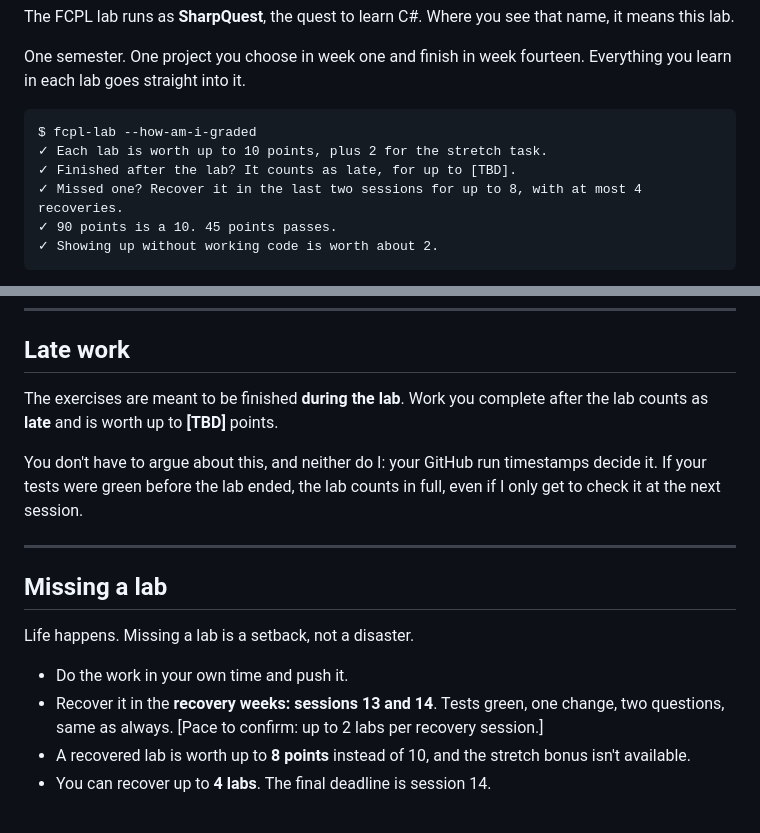
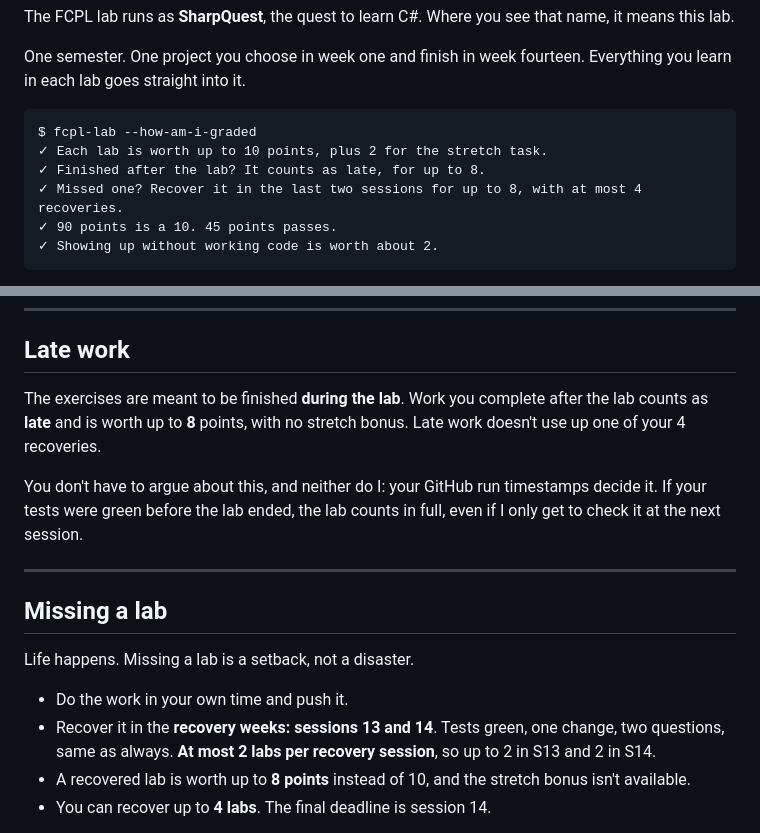
Before and after one commit to x86bogdan/fcpl-2026, a Markdown page: CONTRACT.md, 2 parts joined by grey strips. Drawn GitHub-style.

Commit message:
updated contract

````diff
--- a/CONTRACT.md
+++ b/CONTRACT.md
@@ -9,7 +9,7 @@ One semester. One project you choose in week one and finish in week fourteen. Ev
 ```
 $ fcpl-lab --how-am-i-graded
 ✓ Each lab is worth up to 10 points, plus 2 for the stretch task.
-✓ Finished after the lab? It counts as late, for up to [TBD].
+✓ Finished after the lab? It counts as late, for up to 8.
 ✓ Missed one? Recover it in the last two sessions for up to 8, with at most 4 recoveries.
 ✓ 90 points is a 10. 45 points passes.
 ✓ Showing up without working code is worth about 2.
@@ -70,7 +70,7 @@ You run the tests yourself, first. That's the deal: I never spend your lab time
 
 ## Late work
 
-The exercises are meant to be finished **during the lab**. Work you complete after the lab counts as **late** and is worth up to **[TBD]** points.
+The exercises are meant to be finished **during the lab**. Work you complete after the lab counts as **late** and is worth up to **8** points, with no stretch bonus. Late work doesn't use up one of your 4 recoveries.
 
 You don't have to argue about this, and neither do I: your GitHub run timestamps decide it. If your tests were green before the lab ended, the lab counts in full, even if I only get to check it at the next session.
 
@@ -81,7 +81,7 @@ You don't have to argue about this, and neither do I: your GitHub run timestamps
 Life happens. Missing a lab is a setback, not a disaster.
 
 - Do the work in your own time and push it.
-- Recover it in the **recovery weeks: sessions 13 and 14**. Tests green, one change, two questions, same as always. [Pace to confirm: up to 2 labs per recovery session.]
+- Recover it in the **recovery weeks: sessions 13 and 14**. Tests green, one change, two questions, same as always. **At most 2 labs per recovery session**, so up to 2 in S13 and 2 in S14.
 - A recovered lab is worth up to **8 points** instead of 10, and the stretch bonus isn't available.
 - You can recover up to **4 labs**. The final deadline is session 14.
 
````
